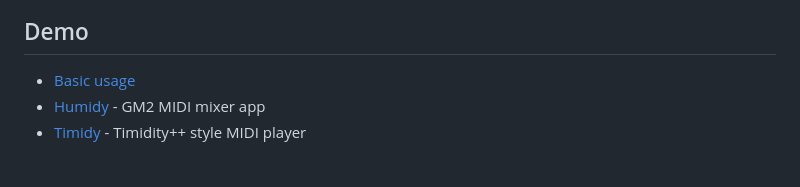
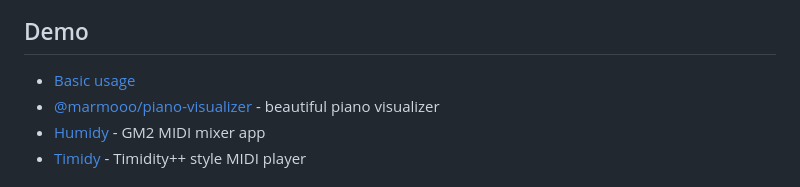
Before and after one commit to marmooo/midi-player, a Markdown page: README.md, the part around the change. GitHub-like rendering.

Commit message:
add @marmooo/piano-visualizer

```diff
--- a/README.md
+++ b/README.md
@@ -6,6 +6,8 @@
 ## Demo
 
 - [Basic usage](https://marmooo.github.io/midi-player/)
+- [@marmooo/piano-visualizer](https://marmooo.github.io/piano-visualizer) -
+  beautiful piano visualizer
 - [Humidy](https://marmooo.github.io/humidy/) - GM2 MIDI mixer app
 - [Timidy](https://marmooo.github.io/timidy/) - Timidity++ style MIDI player
 
```
